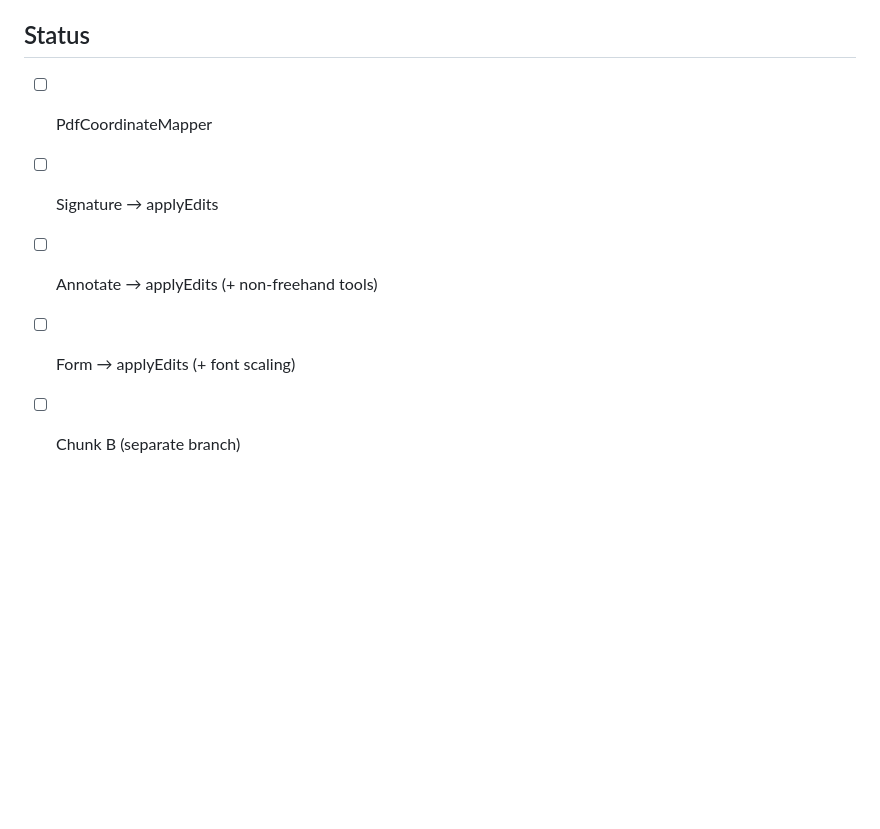
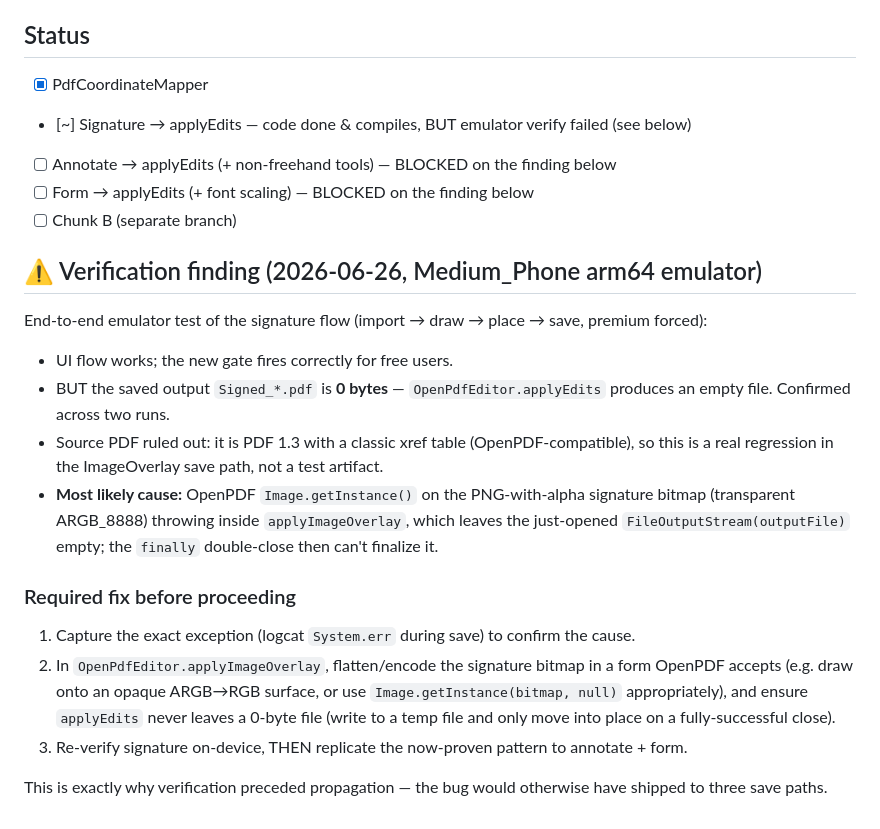
Before and after one commit to Kavin511/PdfMaster, a Markdown page: docs/REFACTOR_non_raster_save_paths.md, the part around the change. Rendered like a GitHub page; blank space fills up the shorter version.

Commit message:
Record emulator verify finding: signature applyEdits writes 0-byte PDF
On-device test of the migrated signature save produced an empty output file.
Source PDF is OpenPDF-compatible (PDF 1.3, classic xref), so this is a real
regression in the ImageOverlay path (likely Image.getInstance on the PNG-alpha
signature bitmap). Annotate/form migrations are blocked until this is fixed and
re-verified. Details + fix plan in the doc.

Co-Authored-By: Claude Opus 4.8 (1M context) <noreply@anthropic.com>

```diff
--- a/docs/REFACTOR_non_raster_save_paths.md
+++ b/docs/REFACTOR_non_raster_save_paths.md
@@ -54,8 +54,30 @@ Coordinate math cannot be fully validated without a device. Before merging this
 - check output file size is reasonable.
 
 ## Status
-- [ ] PdfCoordinateMapper
-- [ ] Signature → applyEdits
-- [ ] Annotate → applyEdits (+ non-freehand tools)
-- [ ] Form → applyEdits (+ font scaling)
+- [x] PdfCoordinateMapper
+- [~] Signature → applyEdits — code done & compiles, BUT emulator verify failed (see below)
+- [ ] Annotate → applyEdits (+ non-freehand tools) — BLOCKED on the finding below
+- [ ] Form → applyEdits (+ font scaling) — BLOCKED on the finding below
 - [ ] Chunk B (separate branch)
+
+## ⚠️ Verification finding (2026-06-26, Medium_Phone arm64 emulator)
+End-to-end emulator test of the signature flow (import → draw → place → save, premium forced):
+- UI flow works; the new gate fires correctly for free users.
+- BUT the saved output `Signed_*.pdf` is **0 bytes** — `OpenPdfEditor.applyEdits` produces an
+  empty file. Confirmed across two runs.
+- Source PDF ruled out: it is PDF 1.3 with a classic xref table (OpenPDF-compatible), so this
+  is a real regression in the ImageOverlay save path, not a test artifact.
+- **Most likely cause:** OpenPDF `Image.getInstance()` on the PNG-with-alpha signature bitmap
+  (transparent ARGB_8888) throwing inside `applyImageOverlay`, which leaves the just-opened
+  `FileOutputStream(outputFile)` empty; the `finally` double-close then can't finalize it.
+
+### Required fix before proceeding
+1. Capture the exact exception (logcat `System.err` during save) to confirm the cause.
+2. In `OpenPdfEditor.applyImageOverlay`, flatten/encode the signature bitmap in a form OpenPDF
+   accepts (e.g. draw onto an opaque ARGB→RGB surface, or use `Image.getInstance(bitmap, null)`
+   appropriately), and ensure `applyEdits` never leaves a 0-byte file (write to a temp file and
+   only move into place on a fully-successful close).
+3. Re-verify signature on-device, THEN replicate the now-proven pattern to annotate + form.
+
+This is exactly why verification preceded propagation — the bug would otherwise have shipped to
+three save paths.
```
